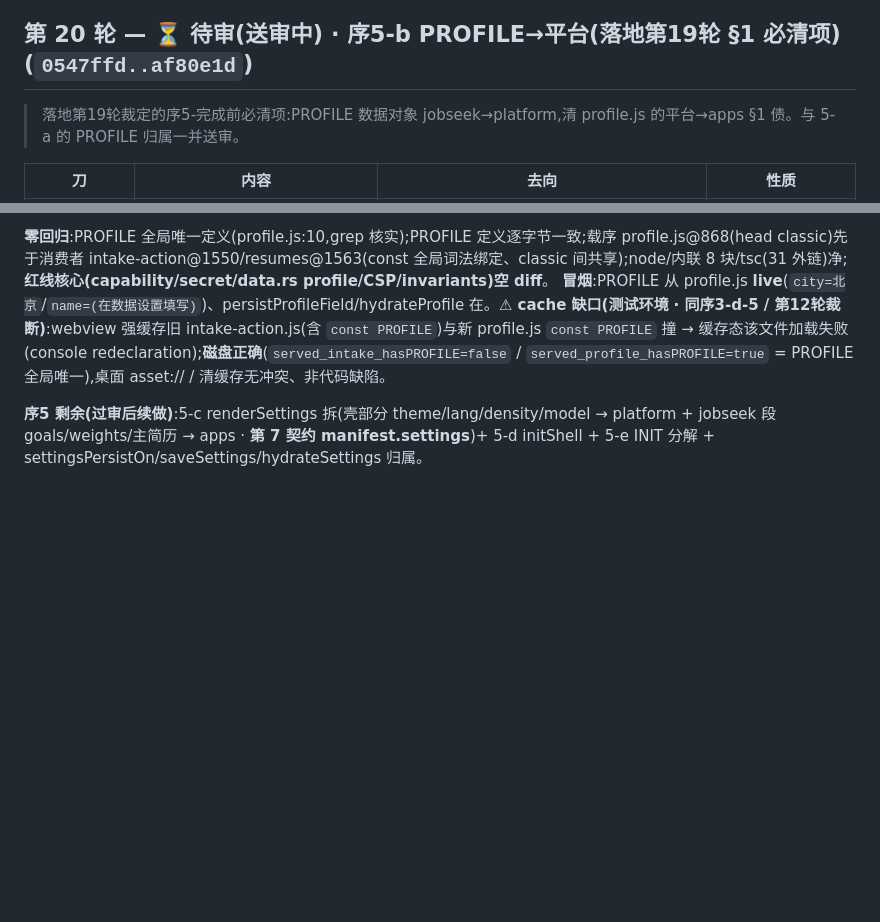
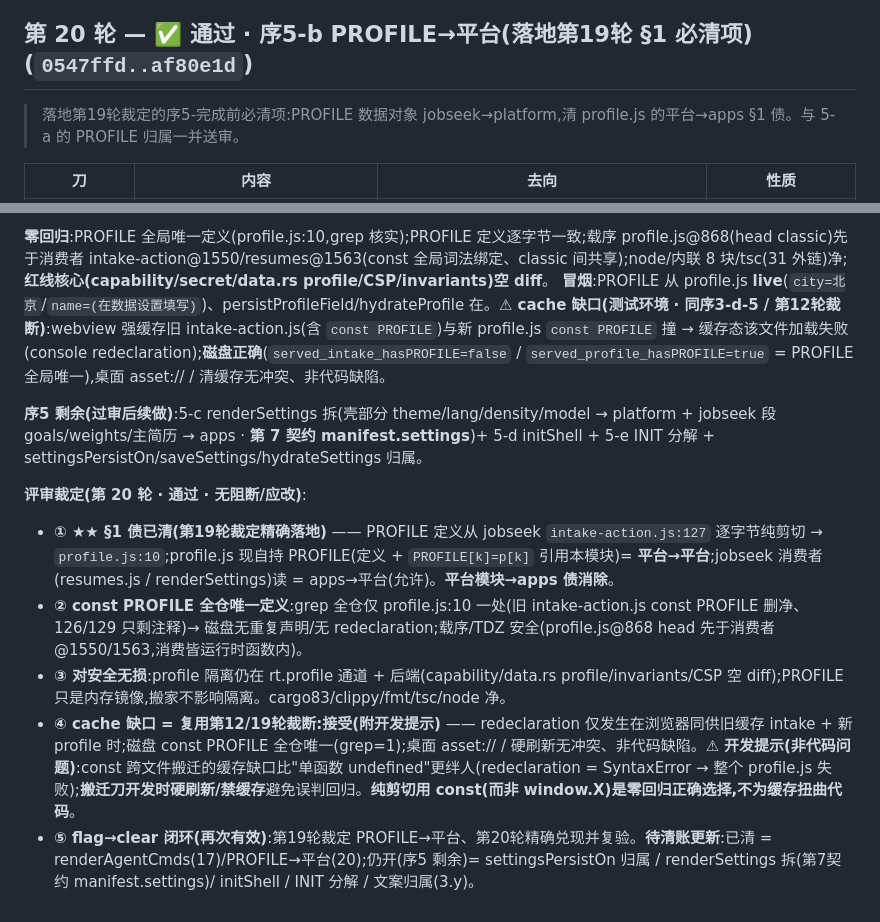
Before and after one commit to aklmans/seeker, a Markdown page: docs/review-log.md, 2 parts joined by grey strips. Drawn GitHub-style; blank space fills up the shorter version.

Commit message:
docs: 第20轮过审留痕 —— 序5-b PROFILE→平台 §1 债精确落地(无阻断)
序5-b 过审:PROFILE jobseek→profile.js 逐字节、全仓 const PROFILE 唯一(grep=1)、profile.js 自持=平台→平台、
jobseek 消费 apps→平台(允许)、profile 隔离未削弱(后端空 diff)。flag→clear 闭环(19裁定/20兑现)。
cache 缺口=复用第12/19轮裁断接受(附评审提示:const 跨文件搬迁缓存缺口更绊人,搬迁刀硬刷新/禁缓存;纯剪切用 const 正确、不为缓存扭曲代码)。
待清账:已清 renderAgentCmds(17)/PROFILE(20);仍开 settingsPersistOn/renderSettings 拆(第7契约)/initShell/INIT 分解/文案(3.y)。

Co-Authored-By: Claude Opus 4.8 <noreply@anthropic.com>

```diff
--- a/docs/review-log.md
+++ b/docs/review-log.md
@@ -479,7 +479,7 @@
 - **② ★ PROFILE 数据对象归属 = 应移平台(序5-完成前必清 · 非本刀阻断 · 对安全无损)** —— PROFILE 定义在 jobseek(`intake-action.js:127`),profile.js(**正经平台模块**)line 12 `PROFILE[k]=p[k]` 具名引用它 = **真平台→apps §1 债**(异于第18轮 captureSeed——那调用者是 index.html 过渡胶水非平台模块;此处 jobseek 删则 hydrateProfile 抛)。**澄清**:评审记录**无**"PROFILE 留 jobseek"裁定(那是主循环 AskUserQuestion 时用户选的"过渡"项、非评审裁定);据分析 PROFILE(name/phone/email=用户身份,对应 `rt.profile` **单一共享仓库**、非 per-app)本质是**壳级身份、应归平台** → profile.js 引用变平台→平台。**对安全无损**(PROFILE 只是内存镜像、隔离在 rt.profile + 后端,本刀双红线仍成立);纯 §1 架构洁净度债。对比 data-store.js 泛型(`persistColl(name,arr)` 不具名引用 JOBS)故 app-agnostic;profile.js 具名引用 PROFILE→app 耦合,移 PROFILE→平台消此不对称。→ **并入 5-b/c 归属批**(5-a 过渡留 jobseek 与"完成前必清"兼容)。
 - **③ 序5 剩余(认可方向)**:**PROFILE→平台(新增必清)** + settingsPersistOn 归属 + renderSettings 拆(第 7 契约 manifest.settings)+ initShell + INIT 分解。
 
-## 第 20 轮 — ⏳ 待审(送审中) · 序5-b PROFILE→平台(落地第19轮 §1 必清项)(`0547ffd..af80e1d`)
+## 第 20 轮 — ✅ 通过 · 序5-b PROFILE→平台(落地第19轮 §1 必清项)(`0547ffd..af80e1d`)
 
 > 落地第19轮裁定的序5-完成前必清项:PROFILE 数据对象 jobseek→platform,清 profile.js 的平台→apps §1 债。与 5-a 的 PROFILE 归属一并送审。
 
@@ -493,3 +493,10 @@
 **冒烟**:PROFILE 从 profile.js **live**(`city=北京`/`name=(在数据设置填写)`)、persistProfileField/hydrateProfile 在。**⚠ cache 缺口(测试环境 · 同序3-d-5 / 第12轮裁断)**:webview 强缓存旧 intake-action.js(含 `const PROFILE`)与新 profile.js `const PROFILE` 撞 → 缓存态该文件加载失败(console redeclaration);**磁盘正确**(`served_intake_hasPROFILE=false` / `served_profile_hasPROFILE=true` = PROFILE 全局唯一),桌面 asset:// / 清缓存无冲突、非代码缺陷。
 
 **序5 剩余(过审后续做)**:5-c renderSettings 拆(壳部分 theme/lang/density/model → platform + jobseek 段 goals/weights/主简历 → apps · **第 7 契约 manifest.settings**)+ 5-d initShell + 5-e INIT 分解 + settingsPersistOn/saveSettings/hydrateSettings 归属。
+
+**评审裁定(第 20 轮 · 通过 · 无阻断/应改)**:
+- **① ★★ §1 债已清(第19轮裁定精确落地)** —— PROFILE 定义从 jobseek `intake-action.js:127` 逐字节纯剪切 → `profile.js:10`;profile.js 现自持 PROFILE(定义 + `PROFILE[k]=p[k]` 引用本模块)= **平台→平台**;jobseek 消费者(resumes.js / renderSettings)读 = apps→平台(允许)。**平台模块→apps 债消除**。
+- **② const PROFILE 全仓唯一定义**:grep 全仓仅 profile.js:10 一处(旧 intake-action.js const PROFILE 删净、126/129 只剩注释)→ 磁盘无重复声明/无 redeclaration;载序/TDZ 安全(profile.js@868 head 先于消费者@1550/1563,消费皆运行时函数内)。
+- **③ 对安全无损**:profile 隔离仍在 rt.profile 通道 + 后端(capability/data.rs profile/invariants/CSP 空 diff);PROFILE 只是内存镜像,搬家不影响隔离。cargo83/clippy/fmt/tsc/node 净。
+- **④ cache 缺口 = 复用第12/19轮裁断:接受(附开发提示)** —— redeclaration 仅发生在浏览器同供旧缓存 intake + 新 profile 时;磁盘 const PROFILE 全仓唯一(grep=1);桌面 asset:// / 硬刷新无冲突、非代码缺陷。⚠ **开发提示(非代码问题)**:const 跨文件搬迁的缓存缺口比"单函数 undefined"更绊人(redeclaration = SyntaxError → 整个 profile.js 失败);**搬迁刀开发时硬刷新/禁缓存**避免误判回归。**纯剪切用 const(而非 window.X)是零回归正确选择,不为缓存扭曲代码**。
+- **⑤ flag→clear 闭环(再次有效)**:第19轮裁定 PROFILE→平台、第20轮精确兑现并复验。**待清账更新**:已清 = renderAgentCmds(17)/PROFILE→平台(20);仍开(序5 剩余)= settingsPersistOn 归属 / renderSettings 拆(第7契约 manifest.settings)/ initShell / INIT 分解 / 文案归属(3.y)。
```
